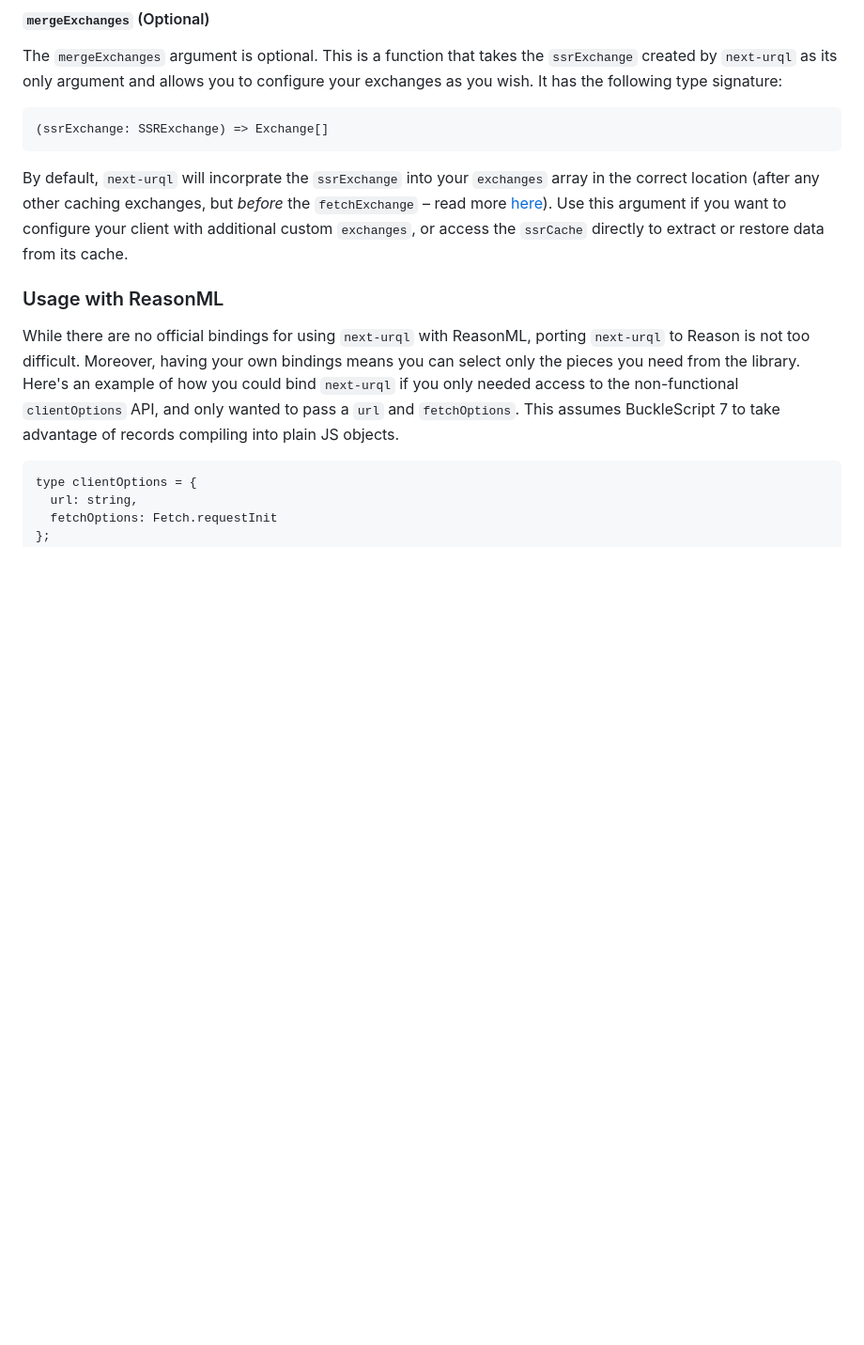
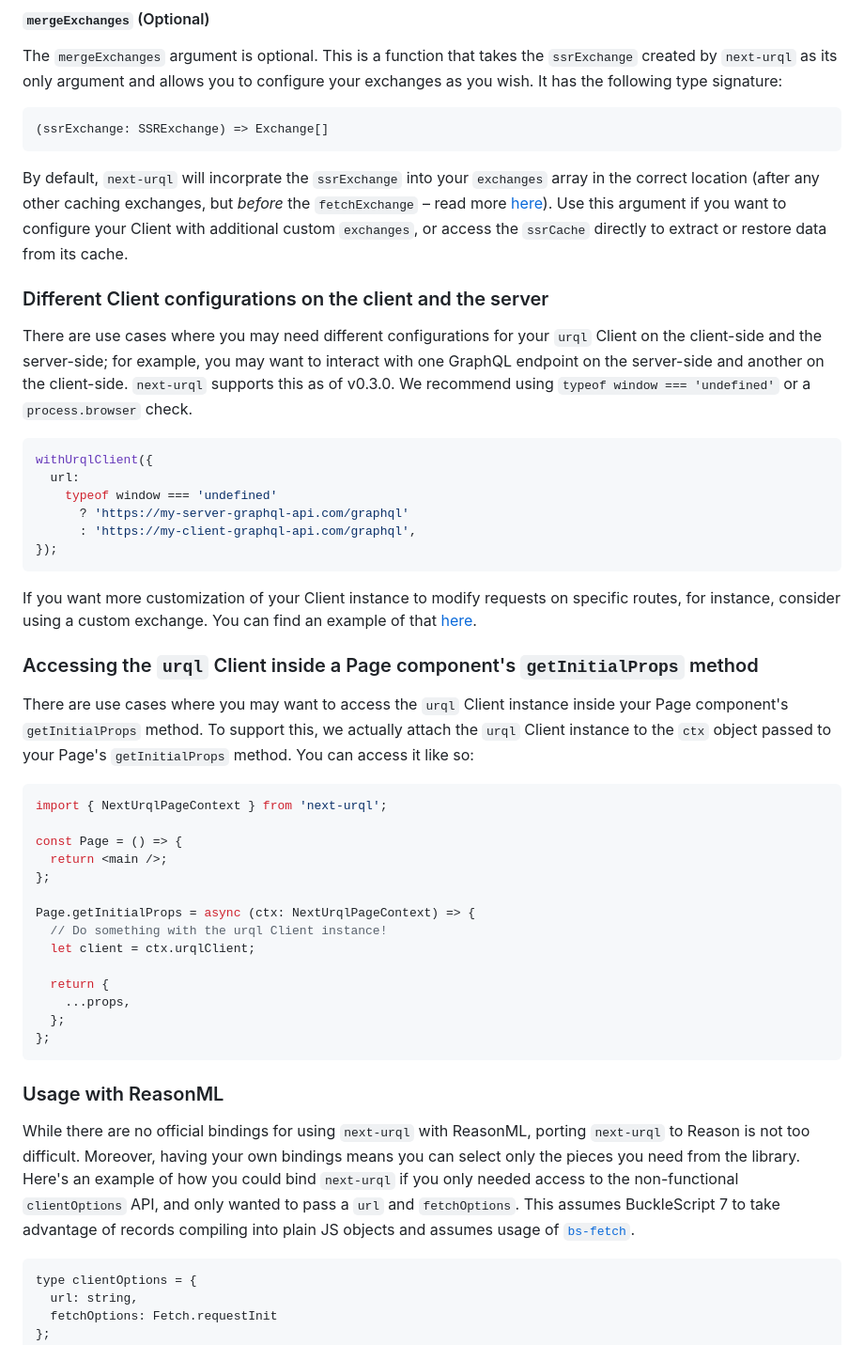
Before and after one commit to urql-graphql/urql, a Markdown page: README.md, the part around one of its changes. Shown at 94% size. Drawn GitHub-style; blank space fills up the shorter version.

````diff
--- a/README.md
+++ b/README.md
@@ -135,11 +143,47 @@ The `mergeExchanges` argument is optional. This is a function that takes the `ss
 (ssrExchange: SSRExchange) => Exchange[]
 ```
 
-By default, `next-urql` will incorprate the `ssrExchange` into your `exchanges` array in the correct location (after any other caching exchanges, but _before_ the `fetchExchange` – read more [here](https://formidable.com/open-source/urql/docs/basics/#setting-up-the-client)). Use this argument if you want to configure your client with additional custom `exchanges`, or access the `ssrCache` directly to extract or restore data from its cache.
+By default, `next-urql` will incorprate the `ssrExchange` into your `exchanges` array in the correct location (after any other caching exchanges, but _before_ the `fetchExchange` – read more [here](https://formidable.com/open-source/urql/docs/basics/#setting-up-the-client)). Use this argument if you want to configure your Client with additional custom `exchanges`, or access the `ssrCache` directly to extract or restore data from its cache.
+
+### Different Client configurations on the client and the server
+
+There are use cases where you may need different configurations for your `urql` Client on the client-side and the server-side; for example, you may want to interact with one GraphQL endpoint on the server-side and another on the client-side. `next-urql` supports this as of v0.3.0. We recommend using `typeof window === 'undefined'` or a `process.browser` check.
+
+```typescript
+withUrqlClient({
+  url:
+    typeof window === 'undefined'
+      ? 'https://my-server-graphql-api.com/graphql'
+      : 'https://my-client-graphql-api.com/graphql',
+});
+```
+
+If you want more customization of your Client instance to modify requests on specific routes, for instance, consider using a custom exchange. You can find an example of that [here](/examples/3-with-custom-exchange/README.md).
+
+### Accessing the `urql` Client inside a Page component's `getInitialProps` method
+
+There are use cases where you may want to access the `urql` Client instance inside your Page component's `getInitialProps` method. To support this, we actually attach the `urql` Client instance to the `ctx` object passed to your Page's `getInitialProps` method. You can access it like so:
+
+```typescript
+import { NextUrqlPageContext } from 'next-urql';
+
+const Page = () => {
+  return <main />;
+};
+
+Page.getInitialProps = async (ctx: NextUrqlPageContext) => {
+  // Do something with the urql Client instance!
+  let client = ctx.urqlClient;
+
+  return {
+    ...props,
+  };
+};
+```
 
 ### Usage with ReasonML
 
-While there are no official bindings for using `next-urql` with ReasonML, porting `next-urql` to Reason is not too difficult. Moreover, having your own bindings means you can select only the pieces you need from the library. Here's an example of how you could bind `next-urql` if you only needed access to the non-functional `clientOptions` API, and only wanted to pass a `url` and `fetchOptions`. This assumes BuckleScript 7 to take advantage of records compiling into plain JS objects.
+While there are no official bindings for using `next-urql` with ReasonML, porting `next-urql` to Reason is not too difficult. Moreover, having your own bindings means you can select only the pieces you need from the library. Here's an example of how you could bind `next-urql` if you only needed access to the non-functional `clientOptions` API, and only wanted to pass a `url` and `fetchOptions`. This assumes BuckleScript 7 to take advantage of records compiling into plain JS objects and assumes usage of [`bs-fetch`](https://github.com/reasonml-community/bs-fetch).
 
 ```reason
 type clientOptions = {
````
Also changed, not shown: other parts of README.md (+18 -10 lines), CHANGELOG.md (+21 -0 lines), assets/urql_logo.png.
